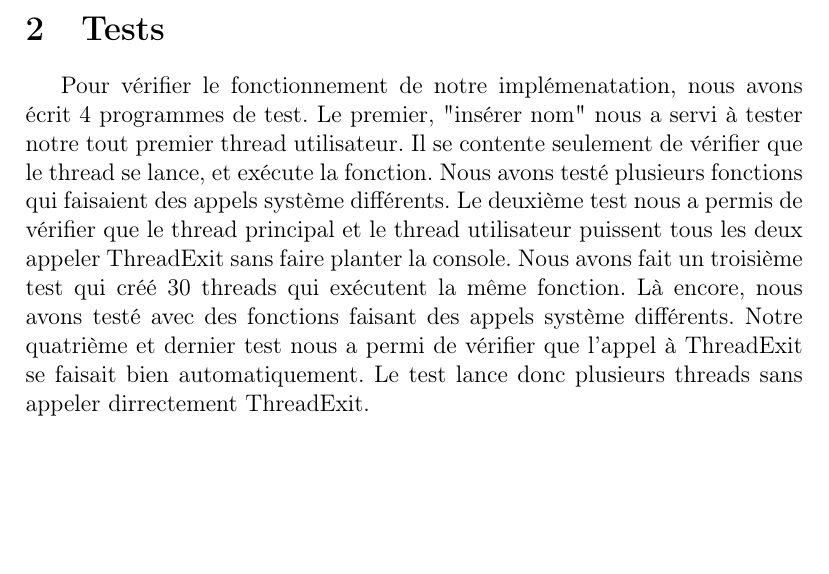
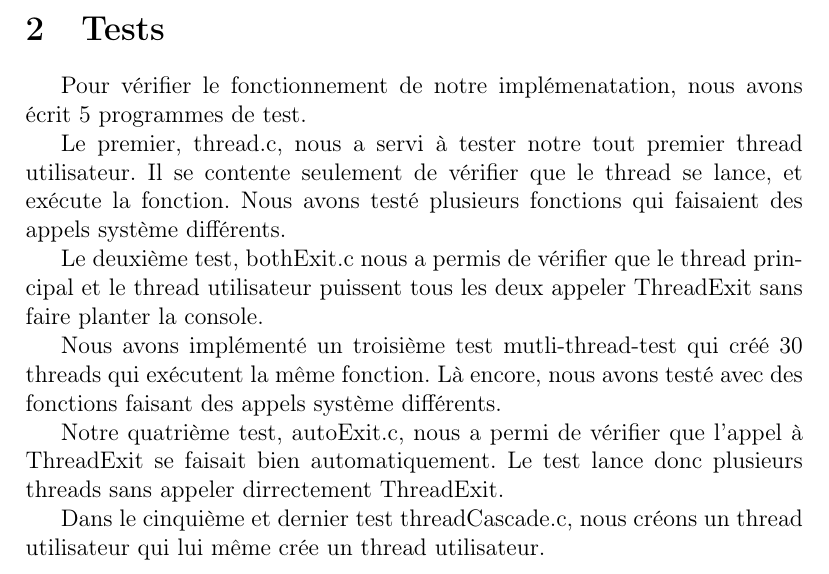
Before and after one commit to Raitei3/nachos-borde-bazalgette, a LaTeX document (svnnachos/rapport2.tex): part of page 5 of 5, cut so that both start at the same text, the shorter picture padded with empty space. Compiled offline with pdfLaTeX.

Commit message:
ajout de tests dans le rapport

```diff
--- a/svnnachos/rapport2.tex
+++ b/svnnachos/rapport2.tex
@@ -69,12 +69,17 @@ On place ensuite cette adresse dans le registre 31, qui correspond à l'adresse
 
 \section {Tests}
 
-Pour vérifier le fonctionnement de notre implémenatation, nous avons écrit 4 programmes de test.
-Le premier, "insérer nom" nous a servi à tester notre tout premier thread utilisateur. Il se contente seulement de vérifier que le thread se lance, et exécute la fonction. Nous avons testé plusieurs fonctions qui faisaient des appels système différents.
-Le deuxième test nous a permis de vérifier que le thread principal et le thread utilisateur puissent tous les deux appeler ThreadExit sans faire planter la console.
-Nous avons fait un troisième test qui créé 30 threads qui exécutent la même fonction. Là encore, nous avons testé avec des fonctions faisant des appels système différents.
-Notre quatrième et dernier test nous a permi de vérifier que l'appel à ThreadExit se faisait bien automatiquement. Le test lance donc plusieurs threads sans appeler dirrectement ThreadExit.
+Pour vérifier le fonctionnement de notre implémenatation, nous avons écrit 5 programmes de test.
 
+Le premier, thread.c, nous a servi à tester notre tout premier thread utilisateur. Il se contente seulement de vérifier que le thread se lance, et exécute la fonction. Nous avons testé plusieurs fonctions qui faisaient des appels système différents.
+
+Le deuxième test, bothExit.c nous a permis de vérifier que le thread principal et le thread utilisateur puissent tous les deux appeler ThreadExit sans faire planter la console.
+
+Nous avons implémenté un troisième test mutli-thread-test qui créé 30 threads qui exécutent la même fonction. Là encore, nous avons testé avec des fonctions faisant des appels système différents.
+
+Notre quatrième test, autoExit.c, nous a permi de vérifier que l'appel à ThreadExit se faisait bien automatiquement. Le test lance donc plusieurs threads sans appeler dirrectement ThreadExit.
+
+Dans le cinquième et dernier test threadCascade.c, nous créons un thread utilisateur qui lui même crée un thread utilisateur.
 
 
 
```
